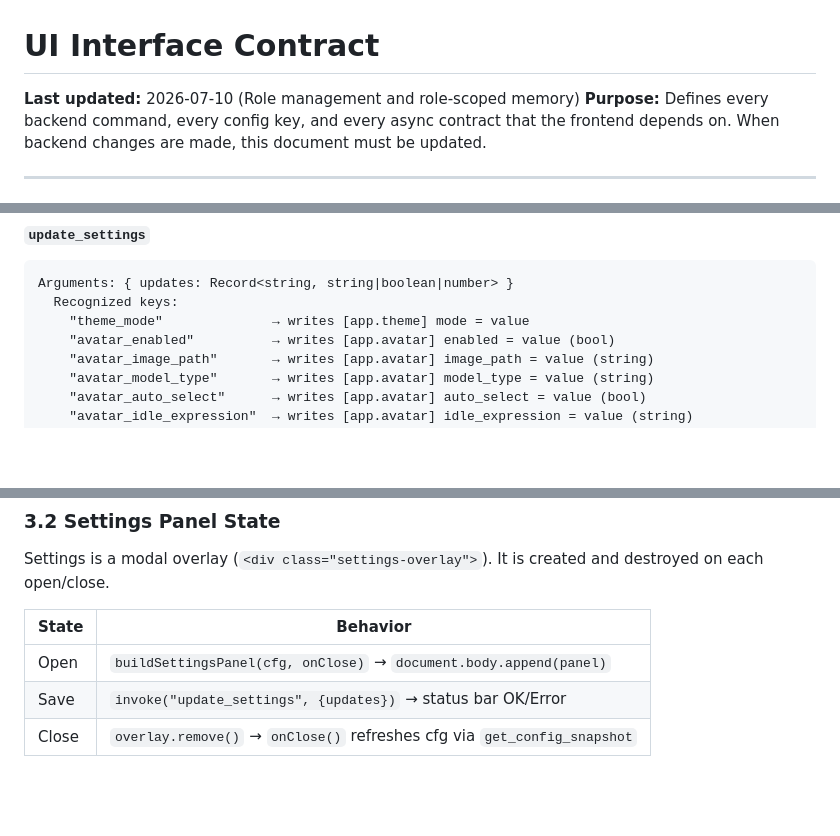
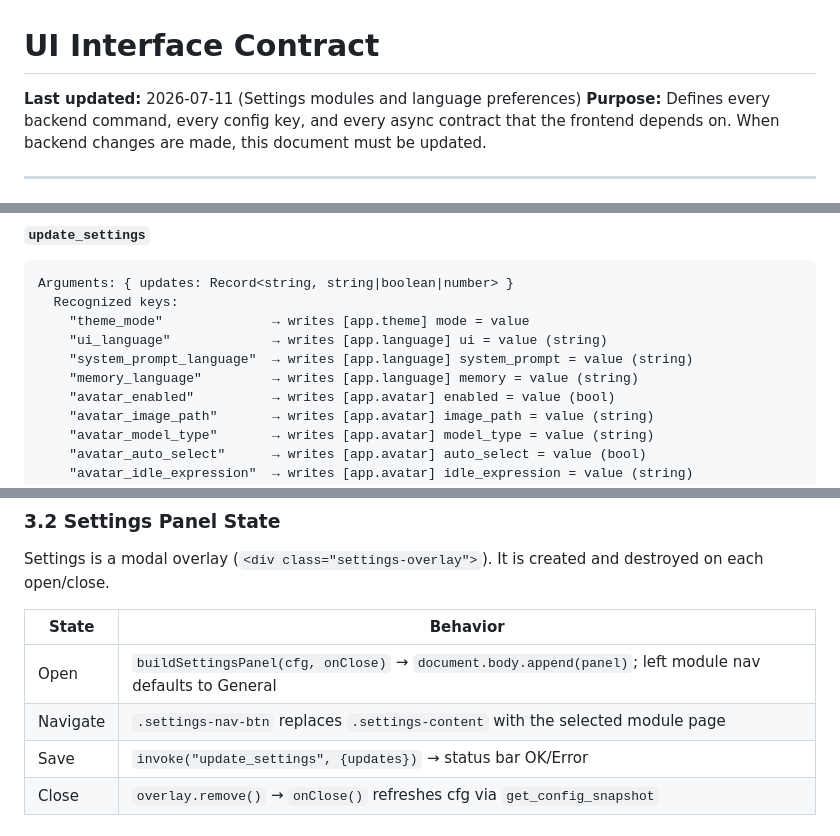
Before and after one commit to EulCau/hestia, a Markdown page: docs/ui-interface-contract.md, 3 parts joined by grey strips. Rendered like a GitHub page; blank space fills up the shorter version.

```diff
--- a/docs/ui-interface-contract.md
+++ b/docs/ui-interface-contract.md
@@ -1,6 +1,6 @@
 # UI Interface Contract
 
-**Last updated:** 2026-07-10 (Role management and role-scoped memory)
+**Last updated:** 2026-07-11 (Settings modules and language preferences)
 **Purpose:** Defines every backend command, every config key, and every async contract that the frontend depends on. When backend changes are made, this document must be updated.
 
 ---
@@ -154,6 +154,9 @@ Usage:    Scans the configured models_dir (default ~/models) for .gguf files.
 Arguments: { updates: Record<string, string|boolean|number> }
   Recognized keys:
     "theme_mode"              → writes [app.theme] mode = value
+    "ui_language"             → writes [app.language] ui = value (string)
+    "system_prompt_language"  → writes [app.language] system_prompt = value (string)
+    "memory_language"         → writes [app.language] memory = value (string)
     "avatar_enabled"          → writes [app.avatar] enabled = value (bool)
     "avatar_image_path"       → writes [app.avatar] image_path = value (string)
     "avatar_model_type"       → writes [app.avatar] model_type = value (string)
@@ -510,7 +513,8 @@ Settings is a modal overlay (`<div class="settings-overlay">`). It is created an
 
 | State | Behavior |
 |---|---|
-| Open | `buildSettingsPanel(cfg, onClose)` → `document.body.append(panel)` |
+| Open | `buildSettingsPanel(cfg, onClose)` → `document.body.append(panel)`; left module nav defaults to General |
+| Navigate | `.settings-nav-btn` replaces `.settings-content` with the selected module page |
 | Save | `invoke("update_settings", {updates})` → status bar OK/Error |
 | Close | `overlay.remove()` → `onClose()` refreshes cfg via `get_config_snapshot` |
 
```
Also changed, not shown: other parts of docs/ui-interface-contract.md (+19 -1 lines), docs/implementation-summary.md (+14 -0 lines).
